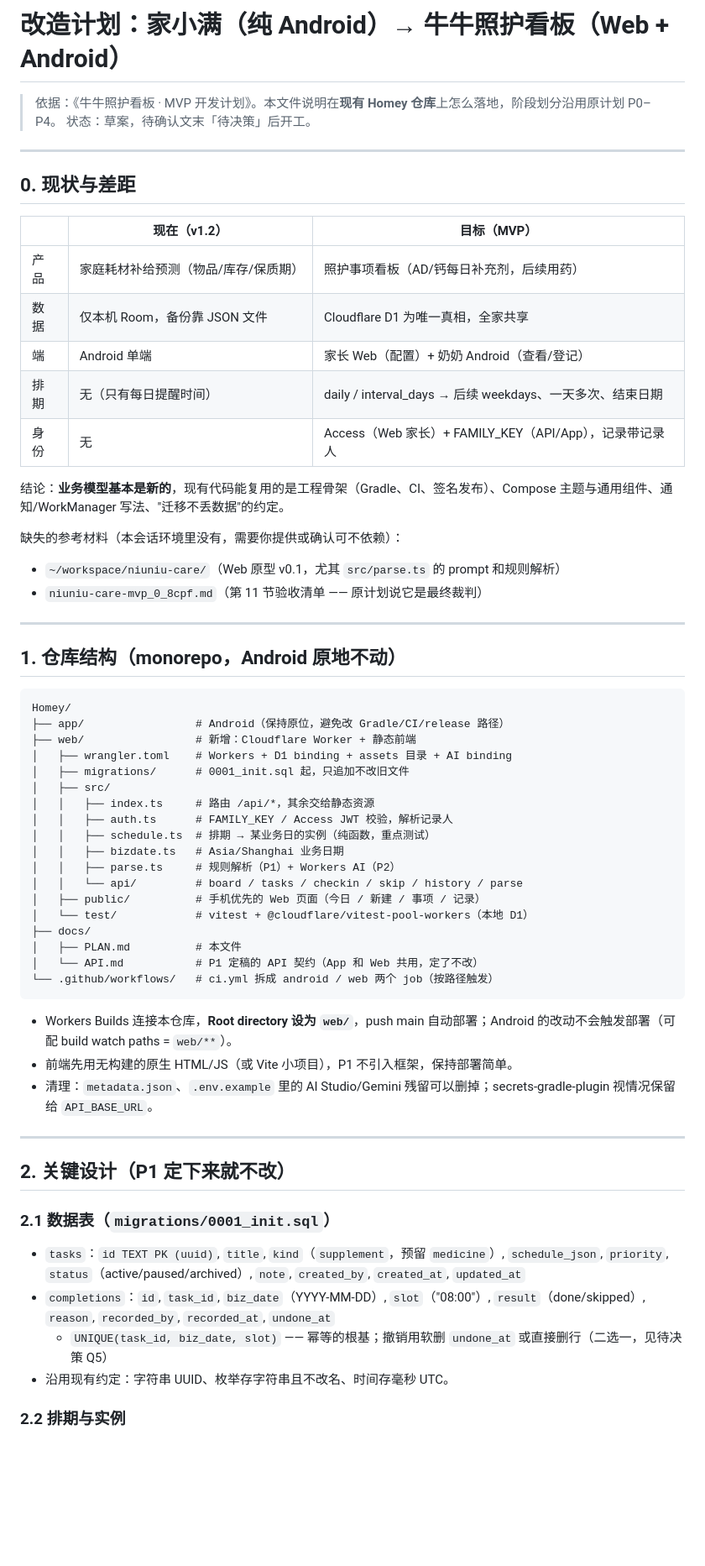
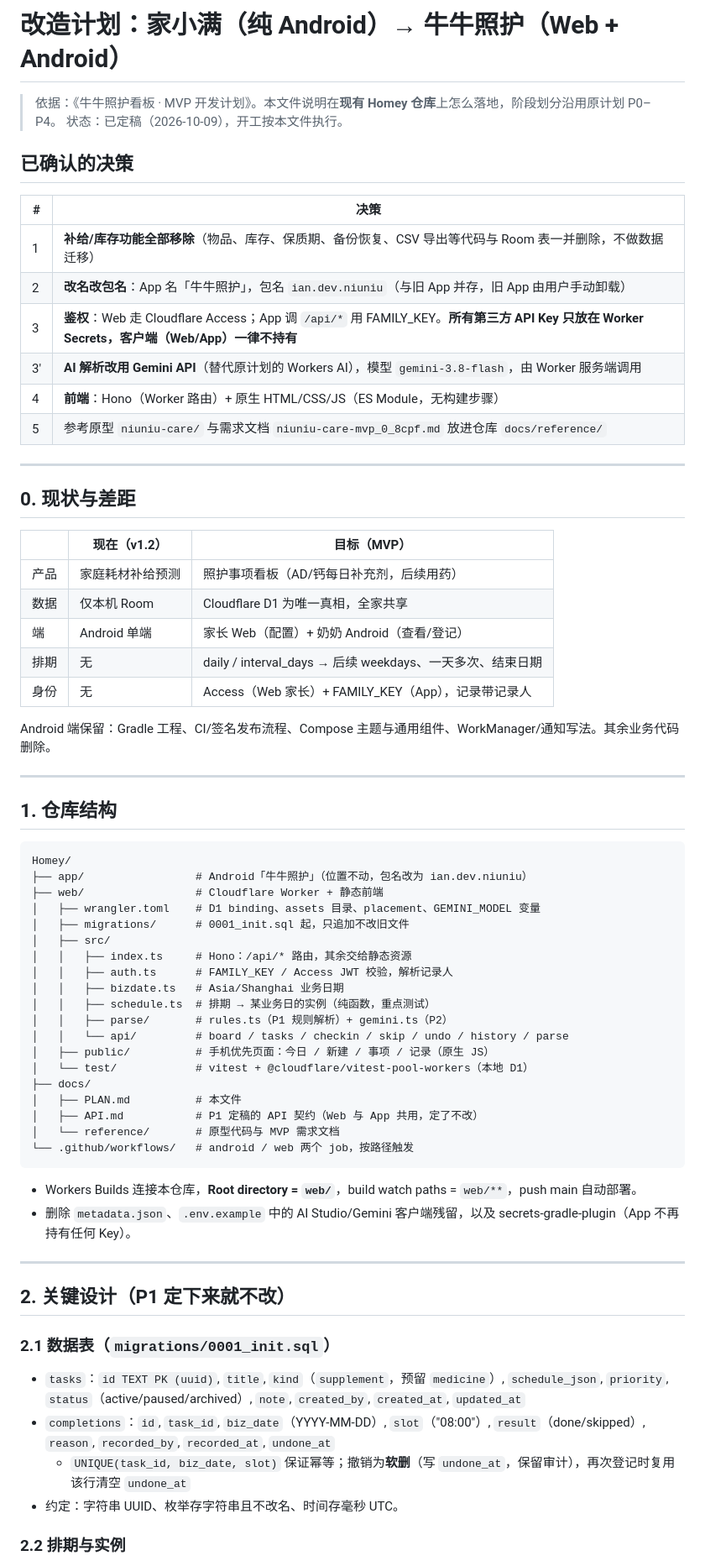
Before and after one commit to caikaidev/Homey, a Markdown page: docs/PLAN.md, the part around one of its changes. Shown at 84% size. Rendered like a GitHub page; blank space fills up the shorter version.

````diff
--- a/docs/PLAN.md
+++ b/docs/PLAN.md
@@ -1,7 +1,18 @@
-# 改造计划：家小满（纯 Android）→ 牛牛照护看板（Web + Android）
+# 改造计划：家小满（纯 Android）→ 牛牛照护（Web + Android）
 
 > 依据：《牛牛照护看板 · MVP 开发计划》。本文件说明在**现有 Homey 仓库**上怎么落地，阶段划分沿用原计划 P0–P4。
-> 状态：草案，待确认文末「待决策」后开工。
+> 状态：已定稿（2026-10-09），开工按本文件执行。
+
+## 已确认的决策
+
+| # | 决策 |
+| --- | --- |
+| 1 | **补给/库存功能全部移除**（物品、库存、保质期、备份恢复、CSV 导出等代码与 Room 表一并删除，不做数据迁移） |
+| 2 | **改名改包名**：App 名「牛牛照护」，包名 `ian.dev.niuniu`（与旧 App 并存，旧 App 由用户手动卸载） |
+| 3 | **鉴权**：Web 走 Cloudflare Access；App 调 `/api/*` 用 FAMILY_KEY。**所有第三方 API Key 只放在 Worker Secrets，客户端（Web/App）一律不持有** |
+| 3' | **AI 解析改用 Gemini API**（替代原计划的 Workers AI），模型 `gemini-3.8-flash`，由 Worker 服务端调用 |
+| 4 | **前端**：Hono（Worker 路由）+ 原生 HTML/CSS/JS（ES Module，无构建步骤） |
+| 5 | 参考原型 `niuniu-care/` 与需求文档 `niuniu-care-mvp_0_8cpf.md` 放进仓库 `docs/reference/` |
 
 ---
 
@@ -9,46 +20,42 @@
 
 | | 现在（v1.2） | 目标（MVP） |
 | --- | --- | --- |
-| 产品 | 家庭耗材补给预测（物品/库存/保质期） | 照护事项看板（AD/钙每日补充剂，后续用药） |
-| 数据 | 仅本机 Room，备份靠 JSON 文件 | Cloudflare D1 为唯一真相，全家共享 |
+| 产品 | 家庭耗材补给预测 | 照护事项看板（AD/钙每日补充剂，后续用药） |
+| 数据 | 仅本机 Room | Cloudflare D1 为唯一真相，全家共享 |
 | 端 | Android 单端 | 家长 Web（配置）+ 奶奶 Android（查看/登记） |
-| 排期 | 无（只有每日提醒时间） | daily / interval_days → 后续 weekdays、一天多次、结束日期 |
-| 身份 | 无 | Access（Web 家长）+ FAMILY_KEY（API/App），记录带记录人 |
+| 排期 | 无 | daily / interval_days → 后续 weekdays、一天多次、结束日期 |
+| 身份 | 无 | Access（Web 家长）+ FAMILY_KEY（App），记录带记录人 |
 
-结论：**业务模型基本是新的**，现有代码能复用的是工程骨架（Gradle、CI、签名发布）、Compose 主题与通用组件、通知/WorkManager 写法、"迁移不丢数据"的约定。
-
-缺失的参考材料（本会话环境里没有，需要你提供或确认可不依赖）：
-- `~/workspace/niuniu-care/`（Web 原型 v0.1，尤其 `src/parse.ts` 的 prompt 和规则解析）
-- `niuniu-care-mvp_0_8cpf.md`（第 11 节验收清单 —— 原计划说它是最终裁判）
+Android 端保留：Gradle 工程、CI/签名发布流程、Compose 主题与通用组件、WorkManager/通知写法。其余业务代码删除。
 
 ---
 
-## 1. 仓库结构（monorepo，Android 原地不动）
+## 1. 仓库结构
 
 ```
 Homey/
-├── app/                 # Android（保持原位，避免改 Gradle/CI/release 路径）
-├── web/                 # 新增：Cloudflare Worker + 静态前端
-│   ├── wrangler.toml    # Workers + D1 binding + assets 目录 + AI binding
+├── app/                 # Android「牛牛照护」（位置不动，包名改为 ian.dev.niuniu）
+├── web/                 # Cloudflare Worker + 静态前端
+│   ├── wrangler.toml    # D1 binding、assets 目录、placement、GEMINI_MODEL 变量
 │   ├── migrations/      # 0001_init.sql 起，只追加不改旧文件
 │   ├── src/
-│   │   ├── index.ts     # 路由 /api/*，其余交给静态资源
+│   │   ├── index.ts     # Hono：/api/* 路由，其余交给静态资源
 │   │   ├── auth.ts      # FAMILY_KEY / Access JWT 校验，解析记录人
+│   │   ├── bizdate.ts   # Asia/Shanghai 业务日期
 │   │   ├── schedule.ts  # 排期 → 某业务日的实例（纯函数，重点测试）
-│   │   ├── bizdate.ts   # Asia/Shanghai 业务日期
-│   │   ├── parse.ts     # 规则解析（P1）+ Workers AI（P2）
-│   │   └── api/         # board / tasks / checkin / skip / history / parse
-│   ├── public/          # 手机优先的 Web 页面（今日 / 新建 / 事项 / 记录）
+│   │   ├── parse/       # rules.ts（P1 规则解析）+ gemini.ts（P2）
+│   │   └── api/         # board / tasks / checkin / skip / undo / history / parse
+│   ├── public/          # 手机优先页面：今日 / 新建 / 事项 / 记录（原生 JS）
 │   └── test/            # vitest + @cloudflare/vitest-pool-workers（本地 D1）
 ├── docs/
 │   ├── PLAN.md          # 本文件
-│   └── API.md           # P1 定稿的 API 契约（App 和 Web 共用，定了不改）
-└── .github/workflows/   # ci.yml 拆成 android / web 两个 job（按路径触发）
+│   ├── API.md           # P1 定稿的 API 契约（Web 与 App 共用，定了不改）
+│   └── reference/       # 原型代码与 MVP 需求文档
+└── .github/workflows/   # android / web 两个 job，按路径触发
 ```
 
-- Workers Builds 连接本仓库，**Root directory 设为 `web/`**，push main 自动部署；Android 的改动不会触发部署（可配 build watch paths = `web/**`）。
-- 前端先用无构建的原生 HTML/JS（或 Vite 小项目），P1 不引入框架，保持部署简单。
-- 清理：`metadata.json`、`.env.example` 里的 AI Studio/Gemini 残留可以删掉；secrets-gradle-plugin 视情况保留给 `API_BASE_URL`。
+- Workers Builds 连接本仓库，**Root directory = `web/`**，build watch paths = `web/**`，push main 自动部署。
+- 删除 `metadata.json`、`.env.example` 中的 AI Studio/Gemini 客户端残留，以及 secrets-gradle-plugin（App 不再持有任何 Key）。
 
 ---
 
@@ -58,8 +65,8 @@ Homey/
 
 - `tasks`：`id TEXT PK (uuid)`, `title`, `kind`（`supplement`，预留 `medicine`）, `schedule_json`, `priority`, `status`（active/paused/archived）, `note`, `created_by`, `created_at`, `updated_at`
 - `completions`：`id`, `task_id`, `biz_date`（YYYY-MM-DD）, `slot`（"08:00"）, `result`（done/skipped）, `reason`, `recorded_by`, `recorded_at`, `undone_at`
-  - `UNIQUE(task_id, biz_date, slot)` —— 幂等的根基；撤销用软删 `undone_at` 或直接删行（二选一，见待决策 Q5）
-- 沿用现有约定：字符串 UUID、枚举存字符串且不改名、时间存毫秒 UTC。
+  - `UNIQUE(task_id, biz_date, slot)` 保证幂等；撤销为**软删**（写 `undone_at`，保留审计），再次登记时复用该行清空 `undone_at`
+- 约定：字符串 UUID、枚举存字符串且不改名、时间存毫秒 UTC。
 
 ### 2.2 排期与实例
 
````
Also changed, not shown: other parts of docs/PLAN.md (+35 -38 lines).
